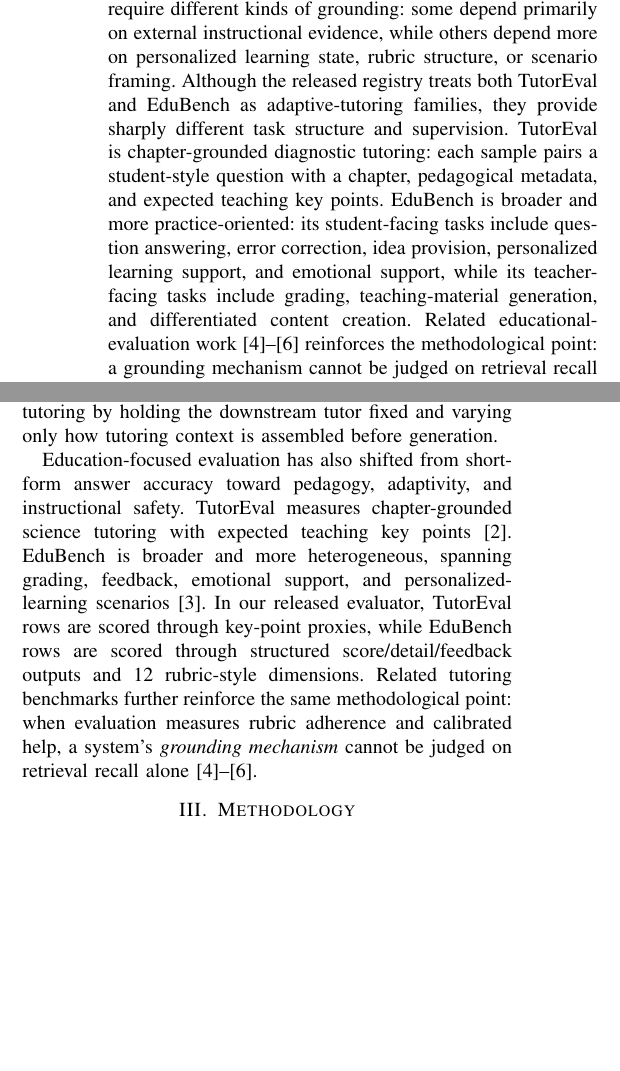
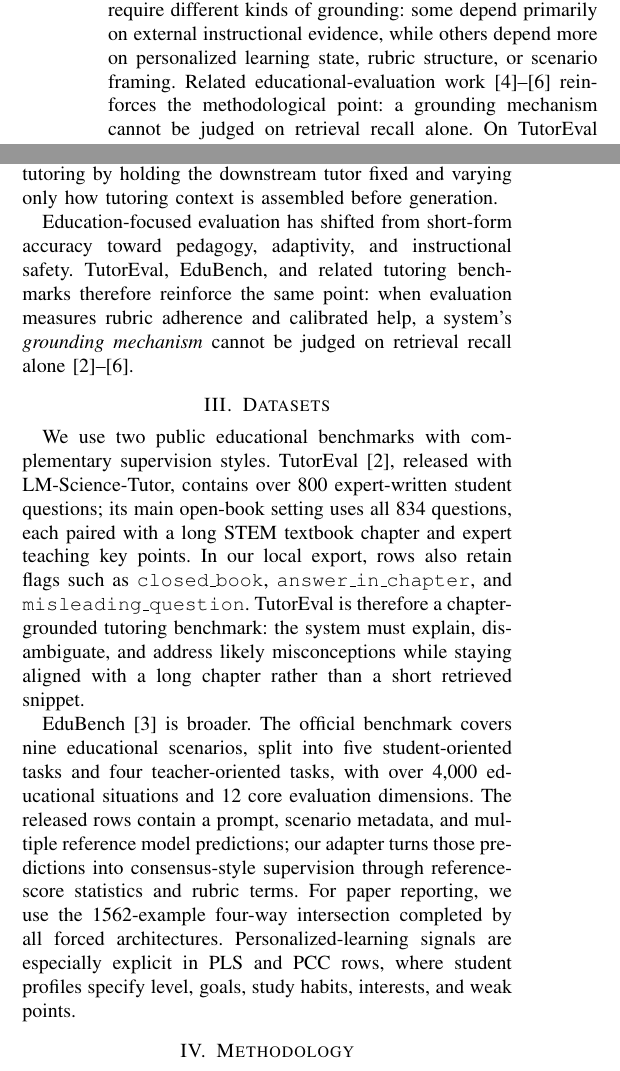
Before and after one commit to CatfishW/MultiAgentOL, a LaTeX paper (main_smc.tex): two parts of the columns of page 2 of 7, joined at a grey line, cut so that both start at the same text, the shorter picture padded with empty space. Compiled offline with pdfLaTeX.

Commit message:
Add dataset section and preserve six-page layout

```diff
--- a/main_smc.tex
+++ b/main_smc.tex
@@ -59,7 +59,7 @@
 \label{fig:mechanism_comparison}
 \end{figure}
 
-Educational tutoring is broader than textbook question answering. A deployed tutor may need to explain a concept, diagnose a misconception from a dialogue turn, score a response against a rubric, recommend a learning path, or produce supportive next-step feedback. Those subproblems require different kinds of grounding: some depend primarily on external instructional evidence, while others depend more on personalized learning state, rubric structure, or scenario framing. Although the released registry treats both TutorEval and EduBench as adaptive-tutoring families, they provide sharply different task structure and supervision. TutorEval is chapter-grounded diagnostic tutoring: each sample pairs a student-style question with a chapter, pedagogical metadata, and expected teaching key points. EduBench is broader and more practice-oriented: its student-facing tasks include question answering, error correction, idea provision, personalized learning support, and emotional support, while its teacher-facing tasks include grading, teaching-material generation, and differentiated content creation. Related educational-evaluation work~\cite{macina2025mathtutorbench,srinivasa2025tutorbench,hazra2026safetutors} reinforces the methodological point: a grounding mechanism cannot be judged on retrieval recall alone. On TutorEval ($n{=}834$ matched samples) and on the EduBench intersection ($n{=}1562$ matched samples), the same tutor scores higher when fed multi-agent retrieval context while using fewer tokens; on EduBench it also reduces latency and backbone calls.
+Educational tutoring is broader than textbook question answering. A deployed tutor may need to explain a concept, diagnose a misconception from a dialogue turn, score a response against a rubric, recommend a learning path, or produce supportive next-step feedback. Those subproblems require different kinds of grounding: some depend primarily on external instructional evidence, while others depend more on personalized learning state, rubric structure, or scenario framing. Related educational-evaluation work~\cite{macina2025mathtutorbench,srinivasa2025tutorbench,hazra2026safetutors} reinforces the methodological point: a grounding mechanism cannot be judged on retrieval recall alone. On TutorEval ($n{=}834$ matched samples) and on the EduBench intersection ($n{=}1562$ matched samples), the same tutor scores higher when fed multi-agent retrieval context while using fewer tokens; on EduBench it also reduces latency and backbone calls.
 
 \noindent\textbf{Contributions.} (i) We provide a controlled tutoring-side comparison of four retrieval mechanisms under a shared backbone, corpus, reranker, and per-call cap. (ii) We release a training-free pedagogical router and open framework in which only the retrieval-context modules vary: planner, diagnoser, rubric, router, and retriever change, while the tutor and critic are held constant. Released configs pin \textsc{Qwen3.5-4B} and \textsc{Qwen3.5-27B-FP8}; scripts reproduce every cell. (iii) On TutorEval ($n{=}834$) and the EduBench intersection ($n{=}1562$), paired bootstrap CIs and permutation tests show that multi-agent retrieval beats classical RAG on fixed-tutor outcome and efficiency metrics while reducing observed backbone invocations on both benchmarks.
 
@@ -69,7 +69,14 @@
 
 Agentic systems instead treat retrieval as one tool inside a larger coordination loop. ReAct, AutoGen, CAMEL, MetaGPT, MA-RAG, and related studies show that role decomposition can improve planning-heavy or staged reasoning tasks~\cite{yao2023react,wu2024autogen,li2023camel,hong2024metagpt,nguyen2025marag,radeva2025coordination,liu2023agentbench}. Our paper makes that comparison explicit for tutoring by holding the downstream tutor fixed and varying only how tutoring context is assembled before generation.
 
-Education-focused evaluation has also shifted from short-form answer accuracy toward pedagogy, adaptivity, and instructional safety. TutorEval measures chapter-grounded science tutoring with expected teaching key points~\cite{chevalier2024sciencetutors}. EduBench is broader and more heterogeneous, spanning grading, feedback, emotional support, and personalized-learning scenarios~\cite{xu2025edubench}. In our released evaluator, TutorEval rows are scored through key-point proxies, while EduBench rows are scored through structured score/detail/feedback outputs and 12 rubric-style dimensions. Related tutoring benchmarks further reinforce the same methodological point: when evaluation measures rubric adherence and calibrated help, a system's \emph{grounding mechanism} cannot be judged on retrieval recall alone~\cite{macina2025mathtutorbench,srinivasa2025tutorbench,hazra2026safetutors}.
+Education-focused evaluation has shifted from short-form accuracy toward pedagogy, adaptivity, and instructional safety. TutorEval, EduBench, and related tutoring benchmarks therefore reinforce the same point: when evaluation measures rubric adherence and calibrated help, a system's \emph{grounding mechanism} cannot be judged on retrieval recall alone~\cite{chevalier2024sciencetutors,xu2025edubench,macina2025mathtutorbench,srinivasa2025tutorbench,hazra2026safetutors}.
+
+\section{Datasets}
+\label{sec:datasets}
+
+We use two public educational benchmarks with complementary supervision styles. TutorEval~\cite{chevalier2024sciencetutors}, released with LM-Science-Tutor, contains over 800 expert-written student questions; its main open-book setting uses all 834 questions, each paired with a long STEM textbook chapter and expert teaching key points. In our local export, rows also retain flags such as \texttt{closed\_book}, \texttt{answer\_in\_chapter}, and \texttt{misleading\_question}. TutorEval is therefore a chapter-grounded tutoring benchmark: the system must explain, disambiguate, and address likely misconceptions while staying aligned with a long chapter rather than a short retrieved snippet.
+
+EduBench~\cite{xu2025edubench} is broader. The official benchmark covers nine educational scenarios, split into five student-oriented tasks and four teacher-oriented tasks, with over 4{,}000 educational situations and 12 core evaluation dimensions. The released rows contain a prompt, scenario metadata, and multiple reference model predictions; our adapter turns those predictions into consensus-style supervision through reference-score statistics and rubric terms. For paper reporting, we use the 1562-example four-way intersection completed by all forced architectures. Personalized-learning signals are especially explicit in PLS and PCC rows, where student profiles specify level, goals, study habits, interests, and weak points.
 
 \section{Methodology}
 \label{sec:methodology}
```
Also changed, not shown: main_smc.pdf, main_smc.tex (4 more changed lines).
